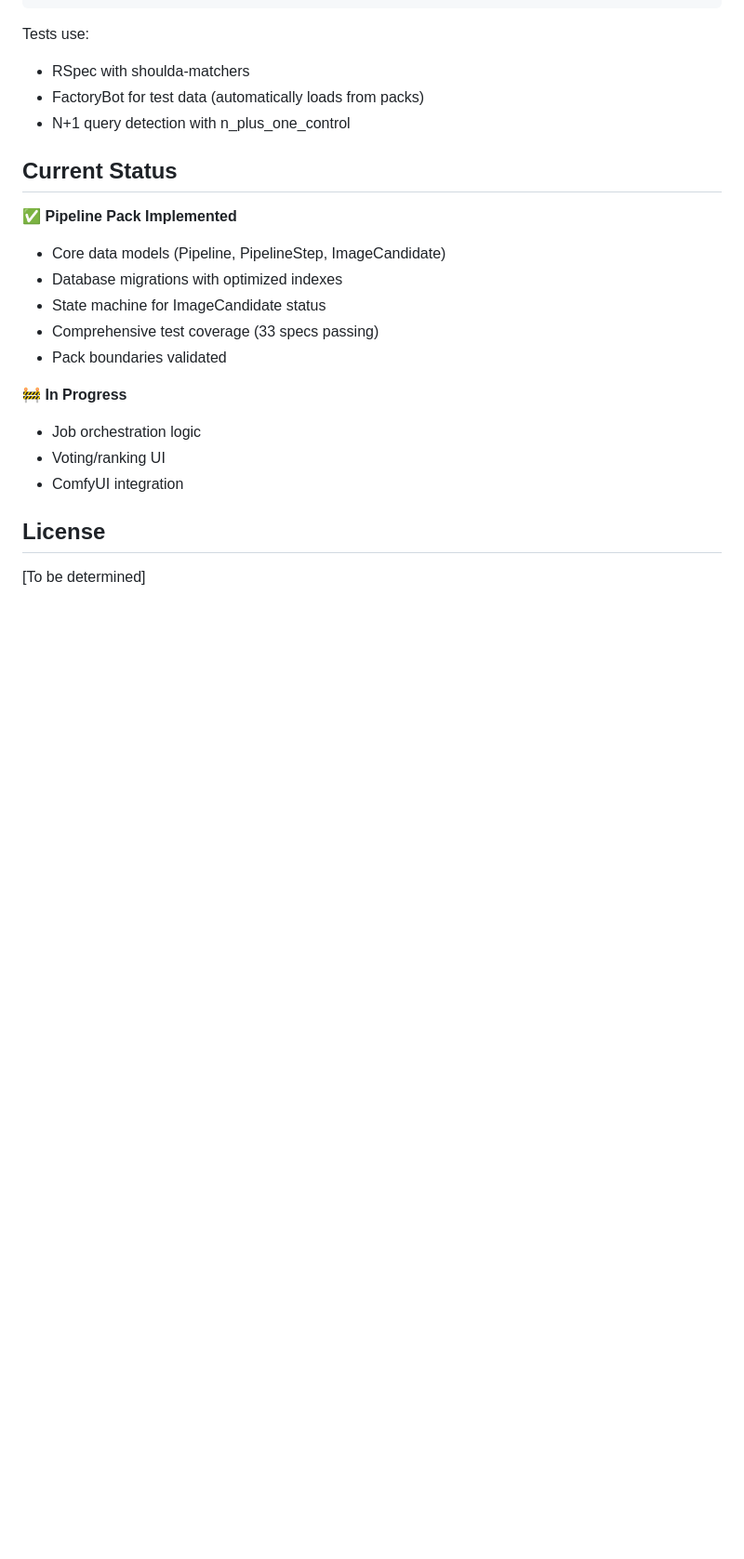
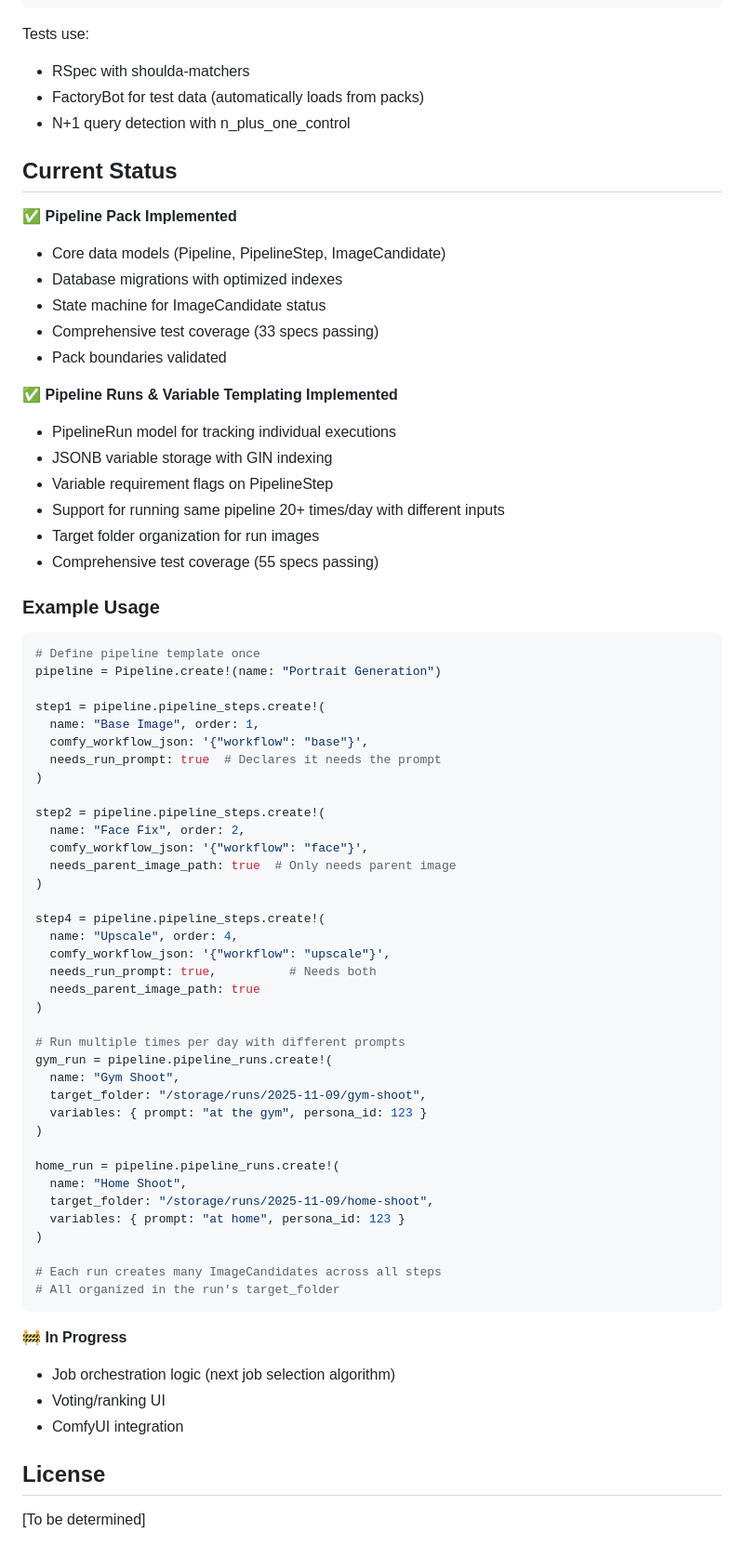
Before and after one commit to timlawrenz/turbo-carnival, a Markdown page: README.md, the part around one of its changes. Shown at 93% size. GitHub-like rendering; blank space fills up the shorter version.

Commit message:
Update README with Pipeline Runs documentation
- Document PipelineRun model and variable templating
- Add example usage showing template definition and multiple runs
- Update model descriptions with variable requirement flags
- Show real-world workflow for running pipelines 20+ times/day
- Update current status to reflect completed work

````diff
--- a/README.md
+++ b/README.md
@@ -149,8 +162,58 @@ Tests use:
 - Comprehensive test coverage (33 specs passing)
 - Pack boundaries validated
 
+✅ **Pipeline Runs & Variable Templating Implemented**
+- PipelineRun model for tracking individual executions
+- JSONB variable storage with GIN indexing
+- Variable requirement flags on PipelineStep
+- Support for running same pipeline 20+ times/day with different inputs
+- Target folder organization for run images
+- Comprehensive test coverage (55 specs passing)
+
+### Example Usage
+
+```ruby
+# Define pipeline template once
+pipeline = Pipeline.create!(name: "Portrait Generation")
+
+step1 = pipeline.pipeline_steps.create!(
+  name: "Base Image", order: 1,
+  comfy_workflow_json: '{"workflow": "base"}',
+  needs_run_prompt: true  # Declares it needs the prompt
+)
+
+step2 = pipeline.pipeline_steps.create!(
+  name: "Face Fix", order: 2,
+  comfy_workflow_json: '{"workflow": "face"}',
+  needs_parent_image_path: true  # Only needs parent image
+)
+
+step4 = pipeline.pipeline_steps.create!(
+  name: "Upscale", order: 4,
+  comfy_workflow_json: '{"workflow": "upscale"}',
+  needs_run_prompt: true,          # Needs both
+  needs_parent_image_path: true
+)
+
+# Run multiple times per day with different prompts
+gym_run = pipeline.pipeline_runs.create!(
+  name: "Gym Shoot",
+  target_folder: "/storage/runs/2025-11-09/gym-shoot",
+  variables: { prompt: "at the gym", persona_id: 123 }
+)
+
+home_run = pipeline.pipeline_runs.create!(
+  name: "Home Shoot",
+  target_folder: "/storage/runs/2025-11-09/home-shoot",
+  variables: { prompt: "at home", persona_id: 123 }
+)
+
+# Each run creates many ImageCandidates across all steps
+# All organized in the run's target_folder
+```
+
 🚧 **In Progress**
-- Job orchestration logic
+- Job orchestration logic (next job selection algorithm)
 - Voting/ranking UI
 - ComfyUI integration
 
````
Also changed, not shown: other parts of README.md (+17 -4 lines), 1 other file.
